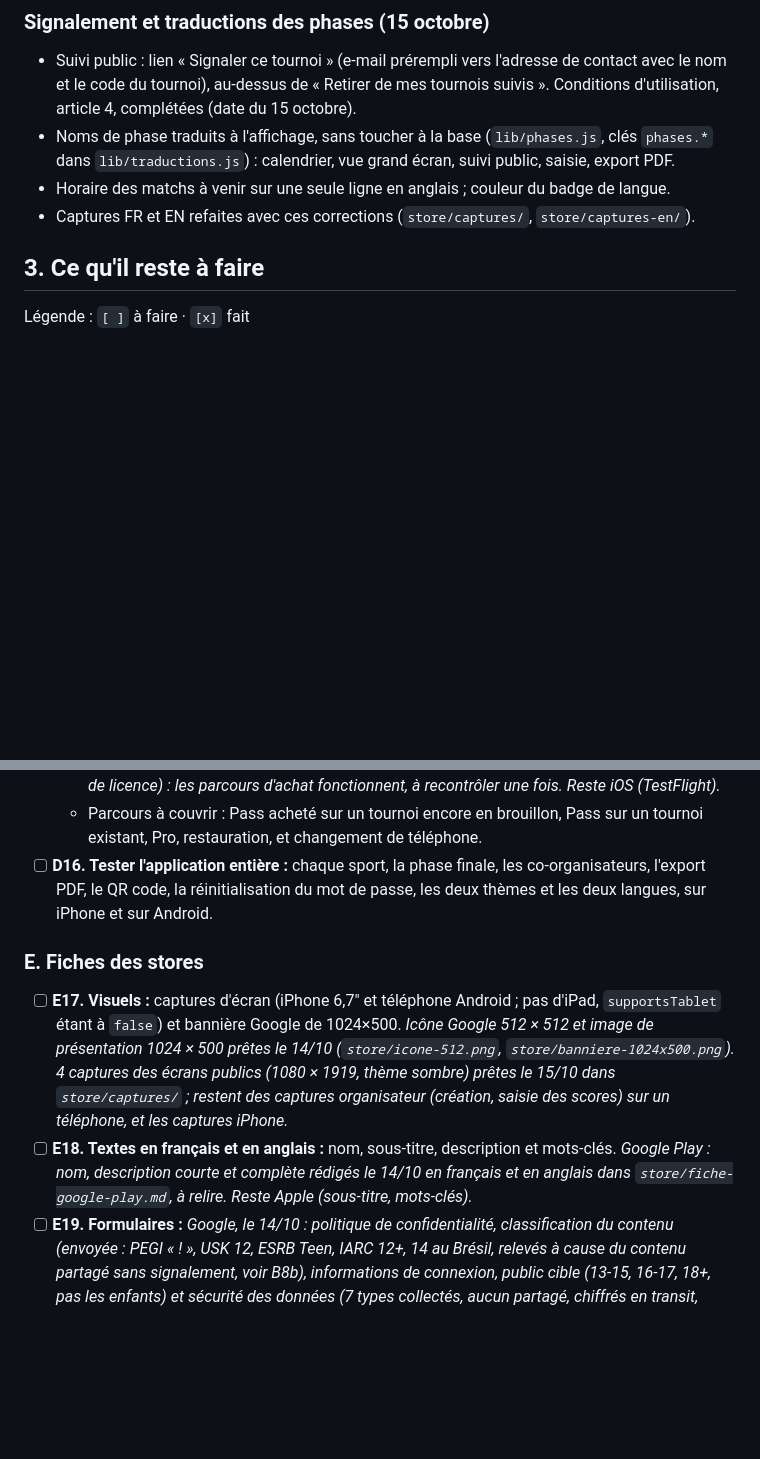
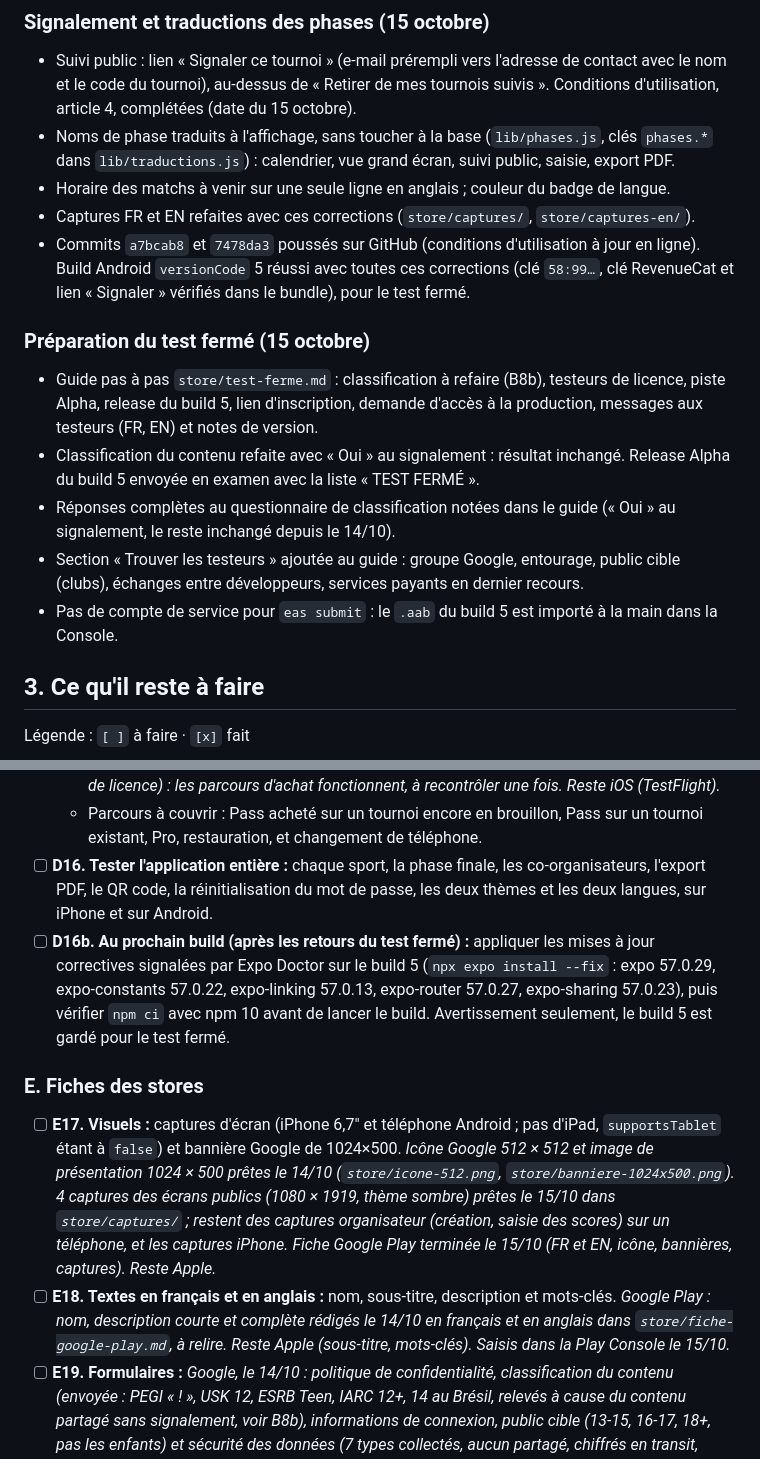
Before and after one commit to clementberthout-maker/olympiad, a Markdown page: SUIVI-PROJET.md, 2 parts joined by grey strips. Rendered like a GitHub page; blank space fills up the shorter version.

```diff
--- a/SUIVI-PROJET.md
+++ b/SUIVI-PROJET.md
@@ -178,6 +178,14 @@ OLYMPIAD sert à organiser des tournois sportifs amateurs. L'organisateur crée
 - Noms de phase traduits à l'affichage, sans toucher à la base (`lib/phases.js`, clés `phases.*` dans `lib/traductions.js`) : calendrier, vue grand écran, suivi public, saisie, export PDF.
 - Horaire des matchs à venir sur une seule ligne en anglais ; couleur du badge de langue.
 - Captures FR et EN refaites avec ces corrections (`store/captures/`, `store/captures-en/`).
+- Commits `a7bcab8` et `7478da3` poussés sur GitHub (conditions d'utilisation à jour en ligne). Build Android `versionCode` 5 réussi avec toutes ces corrections (clé `58:99…`, clé RevenueCat et lien « Signaler » vérifiés dans le bundle), pour le test fermé.
+
+### Préparation du test fermé (15 octobre)
+- Guide pas à pas `store/test-ferme.md` : classification à refaire (B8b), testeurs de licence, piste Alpha, release du build 5, lien d'inscription, demande d'accès à la production, messages aux testeurs (FR, EN) et notes de version.
+- Classification du contenu refaite avec « Oui » au signalement : résultat inchangé. Release Alpha du build 5 envoyée en examen avec la liste « TEST FERMÉ ».
+- Réponses complètes au questionnaire de classification notées dans le guide (« Oui » au signalement, le reste inchangé depuis le 14/10).
+- Section « Trouver les testeurs » ajoutée au guide : groupe Google, entourage, public cible (clubs), échanges entre développeurs, services payants en dernier recours.
+- Pas de compte de service pour `eas submit` : le `.aab` du build 5 est importé à la main dans la Console.
 
 ## 3. Ce qu'il reste à faire
 
@@ -226,10 +234,11 @@ Légende : `[ ]` à faire · `[x]` fait
   - Android : piste de test interne avec des testeurs de licence. *Fait le 14/10 (version 4, testeur de licence) : les parcours d'achat fonctionnent, à recontrôler une fois. Reste iOS (TestFlight).*
   - Parcours à couvrir : Pass acheté sur un tournoi encore en brouillon, Pass sur un tournoi existant, Pro, restauration, et changement de téléphone.
 - [ ] **D16. Tester l'application entière :** chaque sport, la phase finale, les co-organisateurs, l'export PDF, le QR code, la réinitialisation du mot de passe, les deux thèmes et les deux langues, sur iPhone et sur Android.
+- [ ] **D16b. Au prochain build (après les retours du test fermé) :** appliquer les mises à jour correctives signalées par Expo Doctor sur le build 5 (`npx expo install --fix` : expo 57.0.29, expo-constants 57.0.22, expo-linking 57.0.13, expo-router 57.0.27, expo-sharing 57.0.23), puis vérifier `npm ci` avec npm 10 avant de lancer le build. Avertissement seulement, le build 5 est gardé pour le test fermé.
 
 ### E. Fiches des stores
-- [ ] **E17. Visuels :** captures d'écran (iPhone 6,7" et téléphone Android ; pas d'iPad, `supportsTablet` étant à `false`) et bannière Google de 1024×500. *Icône Google 512 × 512 et image de présentation 1024 × 500 prêtes le 14/10 (`store/icone-512.png`, `store/banniere-1024x500.png`). 4 captures des écrans publics (1080 × 1919, thème sombre) prêtes le 15/10 dans `store/captures/` ; restent des captures organisateur (création, saisie des scores) sur un téléphone, et les captures iPhone.*
-- [ ] **E18. Textes en français et en anglais :** nom, sous-titre, description et mots-clés. *Google Play : nom, description courte et complète rédigés le 14/10 en français et en anglais dans `store/fiche-google-play.md`, à relire. Reste Apple (sous-titre, mots-clés).*
+- [ ] **E17. Visuels :** captures d'écran (iPhone 6,7" et téléphone Android ; pas d'iPad, `supportsTablet` étant à `false`) et bannière Google de 1024×500. *Icône Google 512 × 512 et image de présentation 1024 × 500 prêtes le 14/10 (`store/icone-512.png`, `store/banniere-1024x500.png`). 4 captures des écrans publics (1080 × 1919, thème sombre) prêtes le 15/10 dans `store/captures/` ; restent des captures organisateur (création, saisie des scores) sur un téléphone, et les captures iPhone.* *Fiche Google Play terminée le 15/10 (FR et EN, icône, bannières, captures). Reste Apple.*
+- [ ] **E18. Textes en français et en anglais :** nom, sous-titre, description et mots-clés. *Google Play : nom, description courte et complète rédigés le 14/10 en français et en anglais dans `store/fiche-google-play.md`, à relire. Reste Apple (sous-titre, mots-clés).* *Saisis dans la Play Console le 15/10.*
 - [ ] **E19. Formulaires :** *Google, le 14/10 : politique de confidentialité, classification du contenu (envoyée : PEGI « ! », USK 12, ESRB Teen, IARC 12+, 14 au Brésil, relevés à cause du contenu partagé sans signalement, voir B8b), informations de connexion, public cible (13-15, 16-17, 18+, pas les enfants) et sécurité des données (7 types collectés, aucun partagé, chiffrés en transit, suppression du compte par lien) faits.*
   - App Privacy (Apple) et Data Safety (Google) : email, nom, photo et achats collectés ; pas de pistage ni de publicité.
   - Classification d'âge : répondre au questionnaire d'Apple et à celui de Google (IARC) selon le contenu réel (pas de violence, pas de contenu choquant ; noms d'équipes saisis par les utilisateurs et visibles avec le code du tournoi).
```
Also changed, not shown: other parts of SUIVI-PROJET.md (+15 -1 lines), store/test-ferme.md (added, +103 -0 lines).
